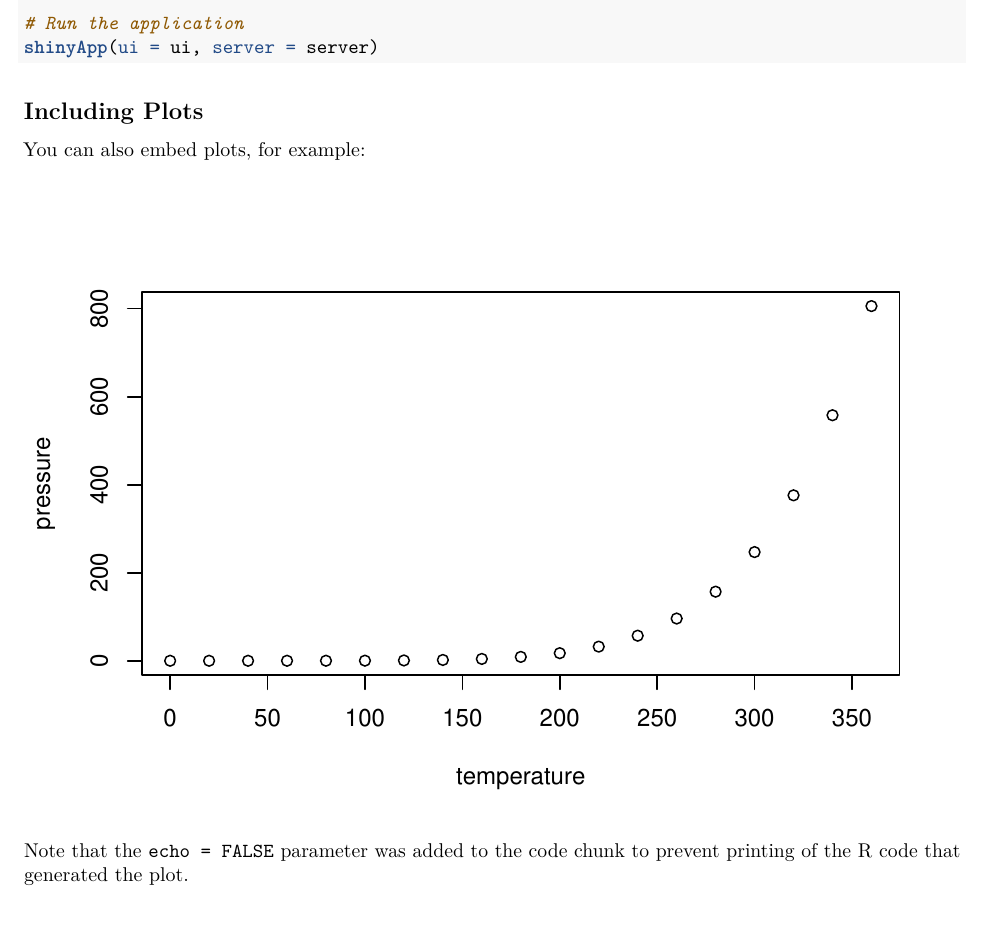
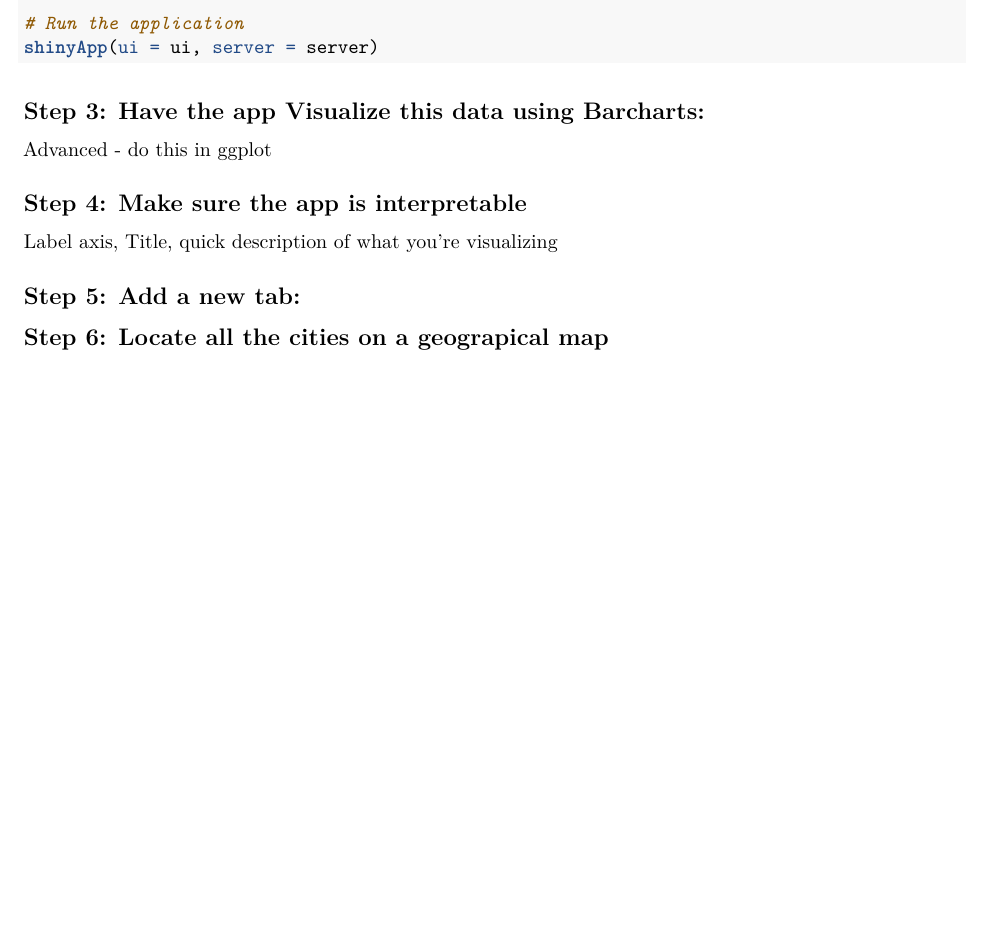
Before and after one commit to mikejt33/DataViz, an R Markdown document (Shiny_tutorial_master.Rmd): part of page 3 of 3, cut so that both start at the same text. Rendered offline with R 4.5, knitr and Pandoc, then LaTeX, with nearby package versions; some code elsewhere in the file could not run offline.

Commit message:
updating shiny tutorial

````diff
--- a/Shiny_tutorial_master.Rmd
+++ b/Shiny_tutorial_master.Rmd
@@ -134,17 +134,12 @@ shinyApp(ui = ui, server = server)
 
 ```
 
+## Step 3: Have the app Visualize this data using Barcharts:
+Advanced - do this in ggplot
 
-```{r cars}
+## Step 4: Make sure the app is interpretable
+Label axis, Title, quick description of what you're visualizing
 
-```
+## Step 5:  Add a new tab:
 
-## Including Plots
-
-You can also embed plots, for example:
-
-```{r pressure, echo=FALSE}
-plot(pressure)
-```
-
-Note that the `echo = FALSE` parameter was added to the code chunk to prevent printing of the R code that generated the plot.
+## Step 6: Locate all the cities on a geograpical map
````
